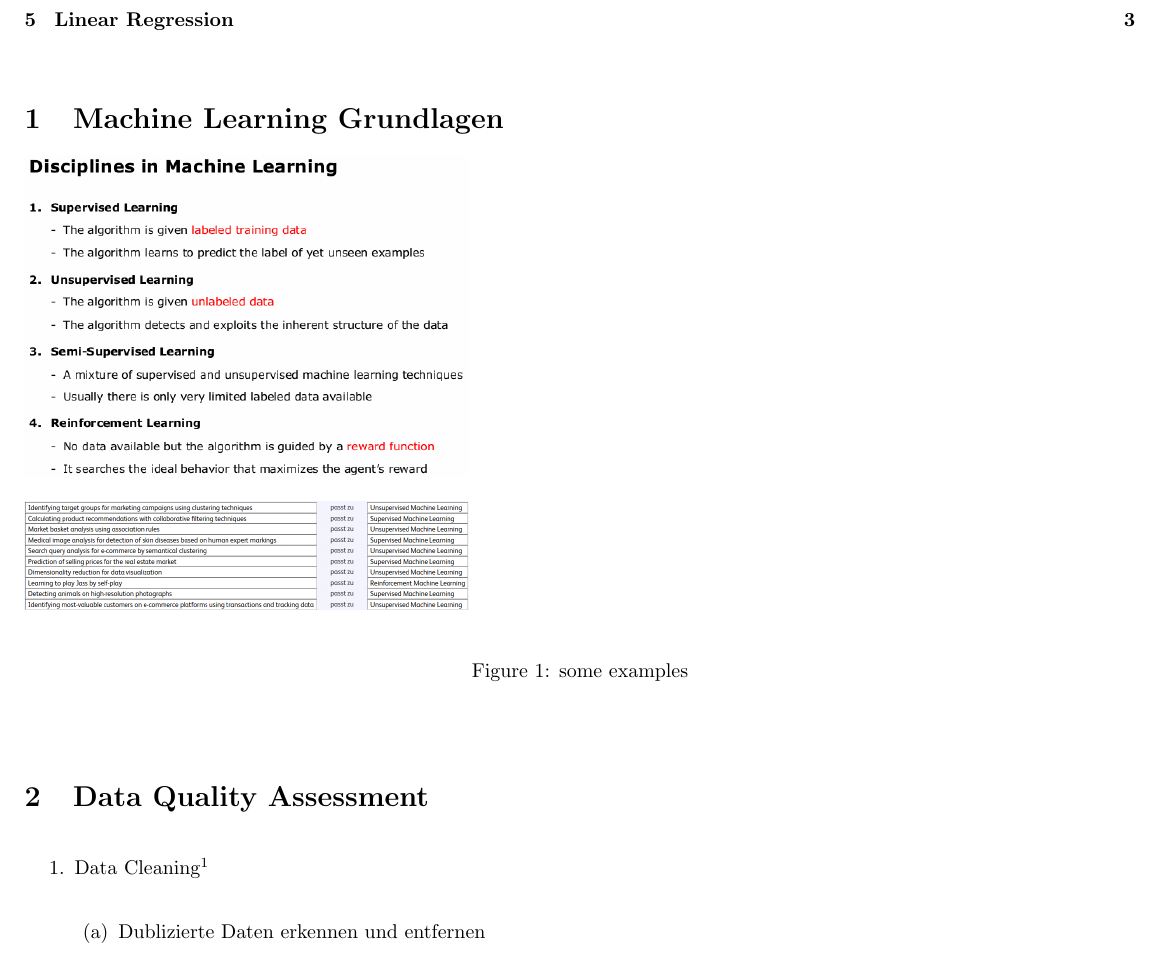
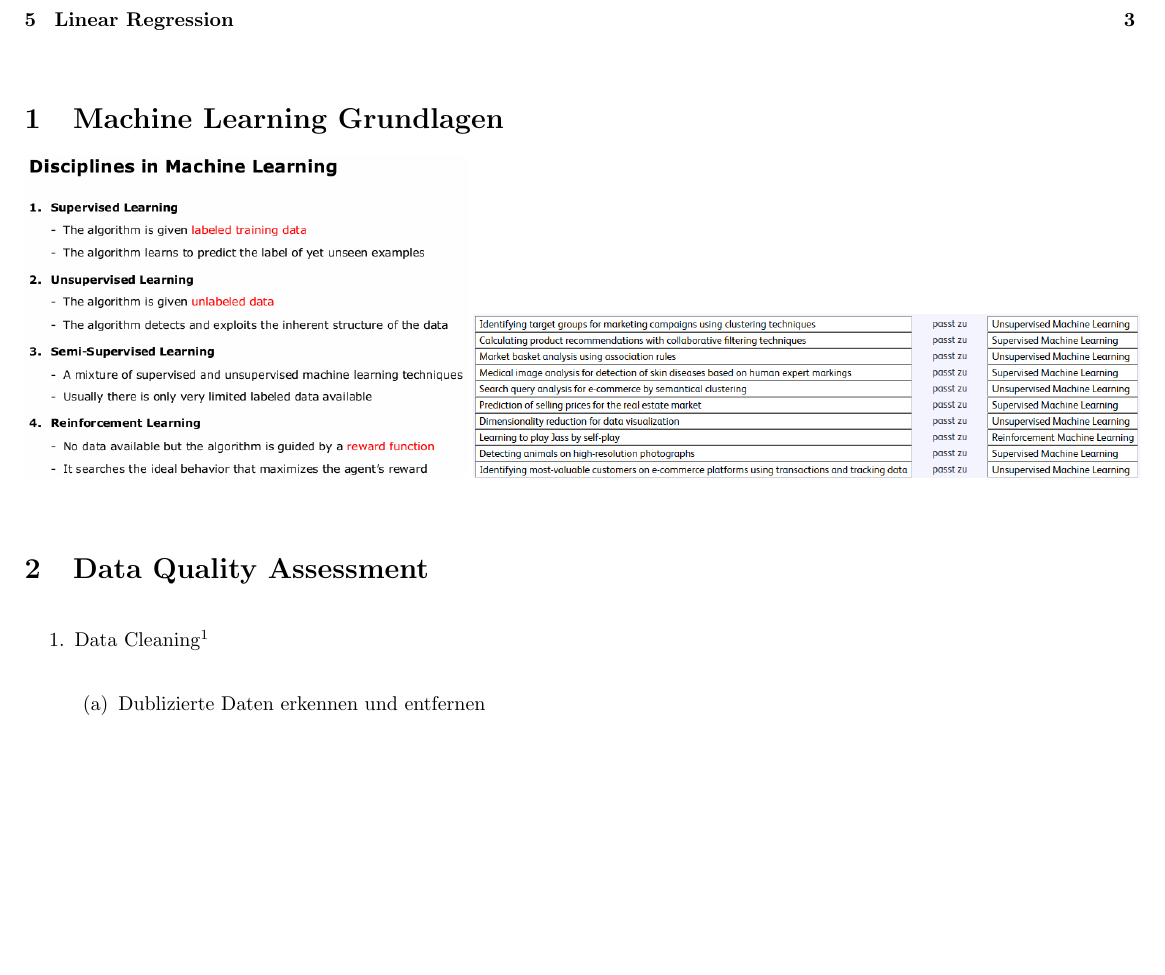
Before and after one commit to JanOdermatt/ML, a LaTeX document (Zusammenfassung.tex): part of page 1 of 3, cut so that both start at the same text, the shorter picture padded with empty space. Compiled offline with pdfLaTeX.

Commit message:
Die Anordnung der Bilder in Abschnitt eins wurde leicht angepasst.

```diff
--- a/Zusammenfassung.tex
+++ b/Zusammenfassung.tex
@@ -14,10 +14,7 @@
 \tableofcontents
 \section{Machine Learning Grundlagen}
 \includegraphics[width=0.4\textwidth]{disciplines_in_machine_learning.png}
-\begin{figure}[h]
-	\includegraphics[width=0.4\textwidth]{disciplines_matched.png}
-	\caption{some examples}
-\end{figure}
+\includegraphics[width=0.6\textwidth]{disciplines_matched.png}
 \section{Data Quality Assessment}
 	\begin{enumerate}
 		\item Data Cleaning\footnote{Auch wenn die Datenqualität selbständig verbessert werden kann sollten: alle Änderungen dokumentiert werden, data-repository mit versionierung verwendet werden, den Herausgeber der Daten auf fehler in den Daten hinweisen}
```
